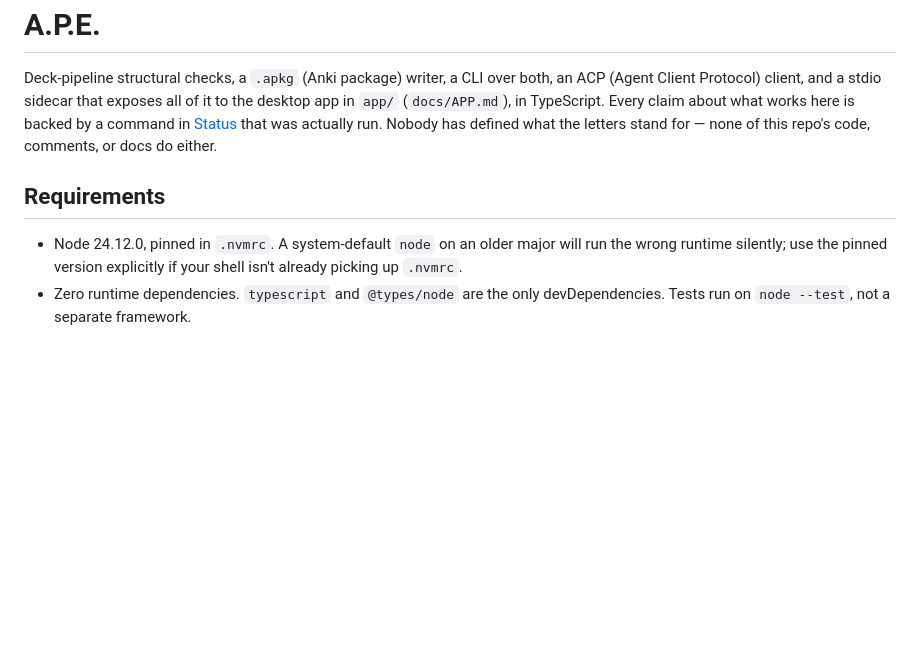
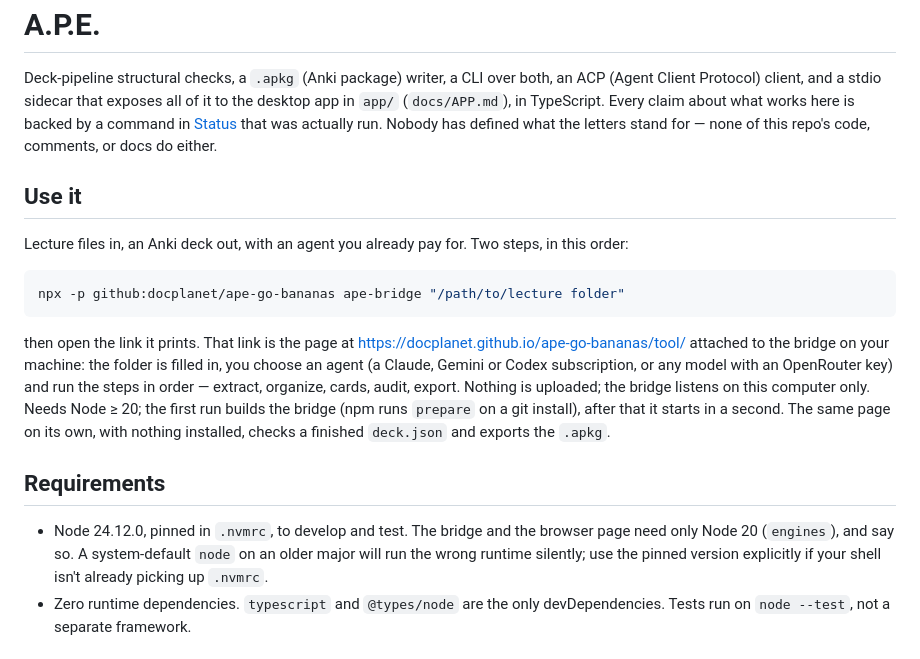
Before and after one commit to docplanet/ape-go-bananas, a Markdown page: README.md, the part around the change. Drawn GitHub-style; blank space fills up the shorter version.

````diff
--- a/README.md
+++ b/README.md
@@ -7,9 +7,29 @@ about what works here is backed by a command in [Status](#status) that was
 actually run. Nobody has defined what the letters stand for — none
 of this repo's code, comments, or docs do either.
 
+## Use it
+
+Lecture files in, an Anki deck out, with an agent you already pay for. Two
+steps, in this order:
+
+```sh
+npx -p github:docplanet/ape-go-bananas ape-bridge "/path/to/lecture folder"
+```
+
+then open the link it prints. That link is the page at
+<https://docplanet.github.io/ape-go-bananas/tool/> attached to the bridge on
+your machine: the folder is filled in, you choose an agent (a Claude, Gemini
+or Codex subscription, or any model with an OpenRouter key) and run the
+steps in order — extract, organize, cards, audit, export. Nothing is
+uploaded; the bridge listens on this computer only. Needs Node ≥ 20; the
+first run builds the bridge (npm runs `prepare` on a git install), after
+that it starts in a second. The same page on its own, with nothing
+installed, checks a finished `deck.json` and exports the `.apkg`.
+
 ## Requirements
 
-- Node 24.12.0, pinned in `.nvmrc`. A system-default `node` on an older major
+- Node 24.12.0, pinned in `.nvmrc`, to develop and test. The bridge and the
+  browser page need only Node 20 (`engines`), and say so. A system-default `node` on an older major
   will run the wrong runtime silently; use the pinned version explicitly if
   your shell isn't already picking up `.nvmrc`.
 - Zero runtime dependencies. `typescript` and `@types/node` are the only
````
Also changed, not shown: docs/APP.md (+17 -5 lines), docs/WORK.md (+2 -1 lines).
